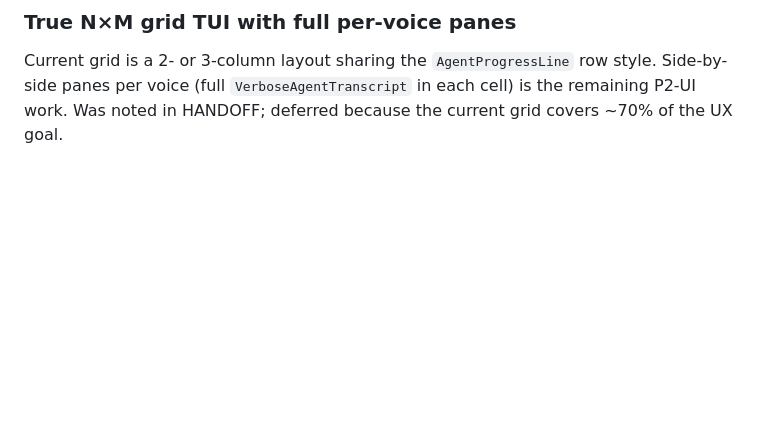
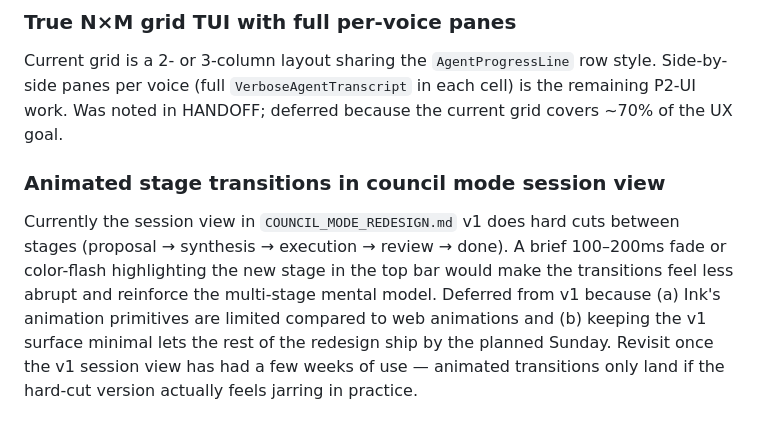
Before and after one commit to razeenwasif/council, a Markdown page: BACKLOG.md, the part around the change. Drawn GitHub-style; blank space fills up the shorter version.

```diff
--- a/BACKLOG.md
+++ b/BACKLOG.md
@@ -255,3 +255,6 @@ Currently council is overkill for explanations. But "explain this codebase" coul
 
 ### True N×M grid TUI with full per-voice panes
 Current grid is a 2- or 3-column layout sharing the `AgentProgressLine` row style. Side-by-side panes per voice (full `VerboseAgentTranscript` in each cell) is the remaining P2-UI work. Was noted in HANDOFF; deferred because the current grid covers ~70% of the UX goal.
+
+### Animated stage transitions in council mode session view
+Currently the session view in `COUNCIL_MODE_REDESIGN.md` v1 does hard cuts between stages (proposal → synthesis → execution → review → done). A brief 100–200ms fade or color-flash highlighting the new stage in the top bar would make the transitions feel less abrupt and reinforce the multi-stage mental model. Deferred from v1 because (a) Ink's animation primitives are limited compared to web animations and (b) keeping the v1 surface minimal lets the rest of the redesign ship by the planned Sunday. Revisit once the v1 session view has had a few weeks of use — animated transitions only land if the hard-cut version actually feels jarring in practice.
```
Also changed, not shown: COUNCIL_MODE_REDESIGN.md (added, +319 -0 lines).
